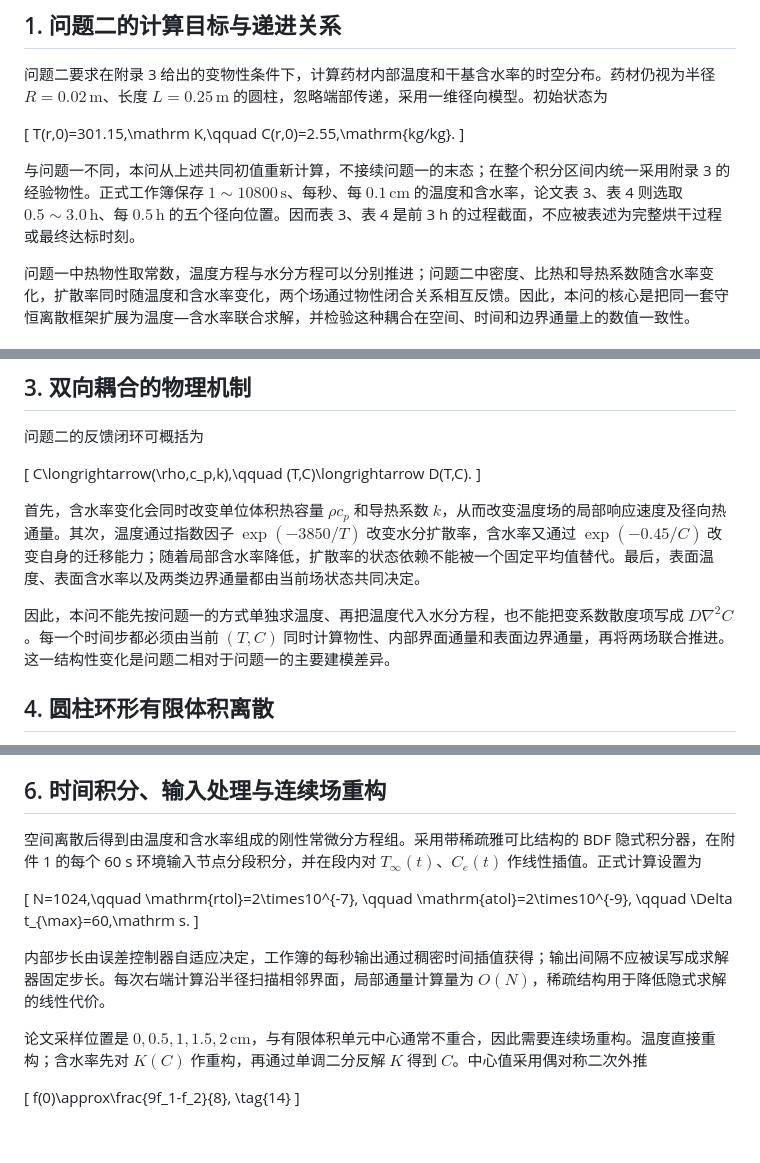
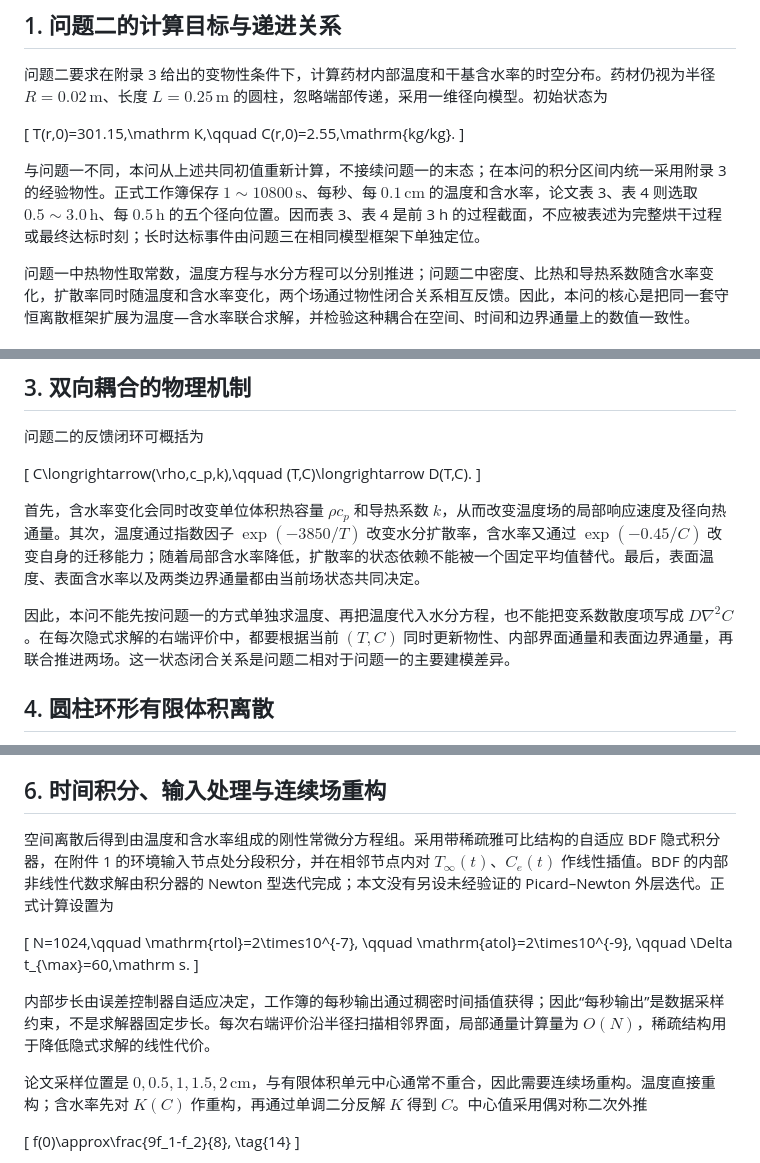
Before and after one commit to Ceng-0324/2026-CUMCM-A, a Markdown page: reports/q2/problem2_algorithm_analysis.md, 3 parts joined by grey strips. GitHub-like rendering; blank space fills up the shorter version.

Commit message:
润色问题二算法分析

```diff
--- a/reports/q2/problem2_algorithm_analysis.md
+++ b/reports/q2/problem2_algorithm_analysis.md
@@ -10,7 +10,7 @@
 T(r,0)=301.15\,\mathrm K,\qquad C(r,0)=2.55\,\mathrm{kg/kg}.
 \]
 
-与问题一不同，本问从上述共同初值重新计算，不接续问题一的末态；在整个积分区间内统一采用附录 3 的经验物性。正式工作簿保存 $1\sim10800\,\mathrm s$、每秒、每 $0.1\,\mathrm{cm}$ 的温度和含水率，论文表 3、表 4 则选取 $0.5\sim3.0\,\mathrm h$、每 $0.5\,\mathrm h$ 的五个径向位置。因而表 3、表 4 是前 3 h 的过程截面，不应被表述为完整烘干过程或最终达标时刻。
+与问题一不同，本问从上述共同初值重新计算，不接续问题一的末态；在本问的积分区间内统一采用附录 3 的经验物性。正式工作簿保存 $1\sim10800\,\mathrm s$、每秒、每 $0.1\,\mathrm{cm}$ 的温度和含水率，论文表 3、表 4 则选取 $0.5\sim3.0\,\mathrm h$、每 $0.5\,\mathrm h$ 的五个径向位置。因而表 3、表 4 是前 3 h 的过程截面，不应被表述为完整烘干过程或最终达标时刻；长时达标事件由问题三在相同模型框架下单独定位。
 
 问题一中热物性取常数，温度方程与水分方程可以分别推进；问题二中密度、比热和导热系数随含水率变化，扩散率同时随温度和含水率变化，两个场通过物性闭合关系相互反馈。因此，本问的核心是把同一套守恒离散框架扩展为温度—含水率联合求解，并检验这种耦合在空间、时间和边界通量上的数值一致性。
 
@@ -83,7 +83,7 @@ C\longrightarrow(\rho,c_p,k),\qquad
 
 首先，含水率变化会同时改变单位体积热容量 $\rho c_p$ 和导热系数 $k$，从而改变温度场的局部响应速度及径向热通量。其次，温度通过指数因子 $\exp(-3850/T)$ 改变水分扩散率，含水率又通过 $\exp(-0.45/C)$ 改变自身的迁移能力；随着局部含水率降低，扩散率的状态依赖不能被一个固定平均值替代。最后，表面温度、表面含水率以及两类边界通量都由当前场状态共同决定。
 
-因此，本问不能先按问题一的方式单独求温度、再把温度代入水分方程，也不能把变系数散度项写成 $D\nabla^2C$。每一个时间步都必须由当前 $(T,C)$ 同时计算物性、内部界面通量和表面边界通量，再将两场联合推进。这一结构性变化是问题二相对于问题一的主要建模差异。
+因此，本问不能先按问题一的方式单独求温度、再把温度代入水分方程，也不能把变系数散度项写成 $D\nabla^2C$。在每次隐式求解的右端评价中，都要根据当前 $(T,C)$ 同时更新物性、内部界面通量和表面边界通量，再联合推进两场。这一状态闭合关系是问题二相对于问题一的主要建模差异。
 
 ## 4. 圆柱环形有限体积离散
 
@@ -185,7 +185,7 @@ T_s=T_\infty(t)+\frac{q_R}{h}.
 
 ## 6. 时间积分、输入处理与连续场重构
 
-空间离散后得到由温度和含水率组成的刚性常微分方程组。采用带稀疏雅可比结构的 BDF 隐式积分器，在附件 1 的每个 60 s 环境输入节点分段积分，并在段内对 $T_\infty(t)$、$C_e(t)$ 作线性插值。正式计算设置为
+空间离散后得到由温度和含水率组成的刚性常微分方程组。采用带稀疏雅可比结构的自适应 BDF 隐式积分器，在附件 1 的环境输入节点处分段积分，并在相邻节点内对 $T_\infty(t)$、$C_e(t)$ 作线性插值。BDF 的内部非线性代数求解由积分器的 Newton 型迭代完成；本文没有另设未经验证的 Picard–Newton 外层迭代。正式计算设置为
 
 \[
 N=1024,\qquad \mathrm{rtol}=2\times10^{-7},
@@ -193,7 +193,7 @@ N=1024,\qquad \mathrm{rtol}=2\times10^{-7},
 \qquad \Delta t_{\max}=60\,\mathrm s.
 \]
 
-内部步长由误差控制器自适应决定，工作簿的每秒输出通过稠密时间插值获得；输出间隔不应被误写成求解器固定步长。每次右端计算沿半径扫描相邻界面，局部通量计算量为 $O(N)$，稀疏结构用于降低隐式求解的线性代价。
+内部步长由误差控制器自适应决定，工作簿的每秒输出通过稠密时间插值获得；因此“每秒输出”是数据采样约束，不是求解器固定步长。每次右端评价沿半径扫描相邻界面，局部通量计算量为 $O(N)$，稀疏结构用于降低隐式求解的线性代价。
 
 论文采样位置是 $0,0.5,1,1.5,2\,\mathrm{cm}$，与有限体积单元中心通常不重合，因此需要连续场重构。温度直接重构；含水率先对 $K(C)$ 作重构，再通过单调二分反解 $K$ 得到 $C$。中心值采用偶对称二次外推
 
```
Also changed, not shown: other parts of reports/q2/problem2_algorithm_analysis.md (+1 -1 lines).
